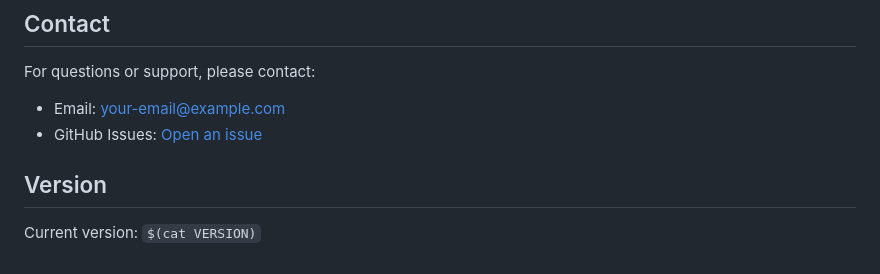
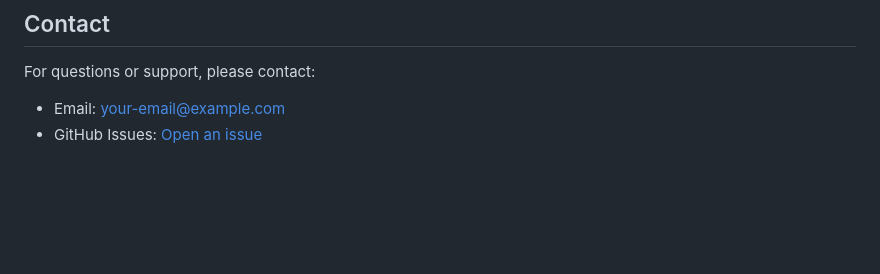
Before and after one commit to ftsiadimos/Upload_File, a Markdown page: README.md, the part around the change. GitHub-like rendering; blank space fills up the shorter version.

Commit message:
chore: remove version section from README

```diff
--- a/README.md
+++ b/README.md
@@ -160,7 +160,3 @@ For questions or support, please contact:
 
 - Email: your-email@example.com
 - GitHub Issues: [Open an issue](https://github.com/your-repo/upload-file/issues)
-
-## Version
-
-Current version: `$(cat VERSION)`
```
